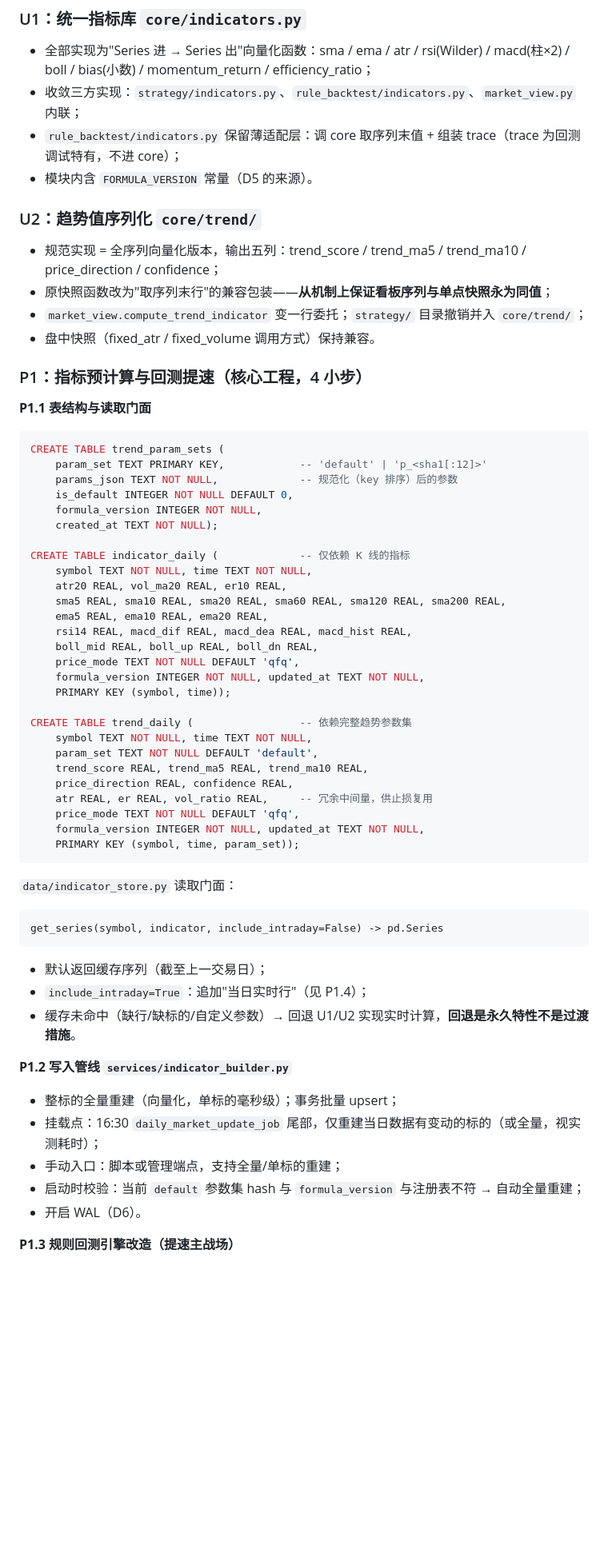
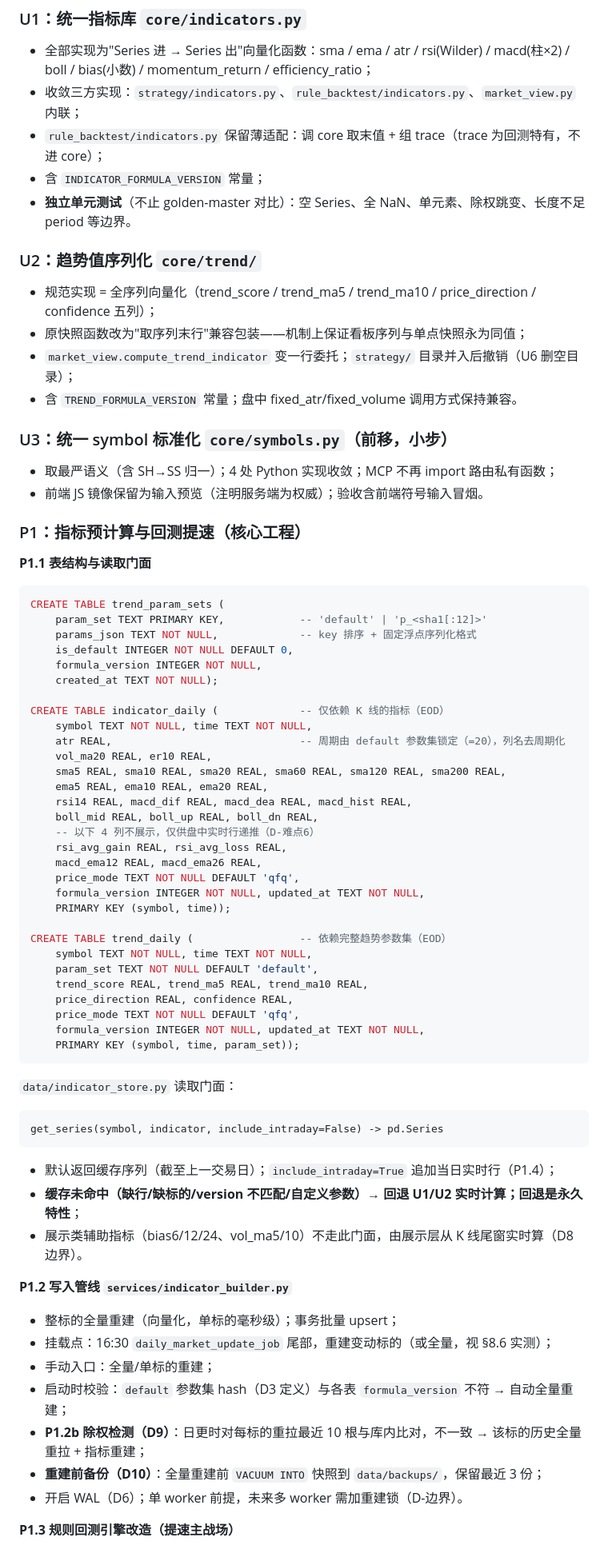
Before and after one commit to yaoyx0518/trend-quant, a Markdown page: docs/plans/2026-07-19-indicator-unification-and-precompute-plan.md, the part around one of its changes. Shown at 80% size. Rendered like a GitHub page; blank space fills up the shorter version.

````diff
--- a/docs/plans/2026-07-19-indicator-unification-and-precompute-plan.md
+++ b/docs/plans/2026-07-19-indicator-unification-and-precompute-plan.md
@@ -118,45 +128,54 @@ src/
 
 - 全部实现为"Series 进 → Series 出"向量化函数：sma / ema / atr / rsi(Wilder) / macd(柱×2) / boll / bias(小数) / momentum_return / efficiency_ratio；
 - 收敛三方实现：`strategy/indicators.py`、`rule_backtest/indicators.py`、`market_view.py` 内联；
-- `rule_backtest/indicators.py` 保留薄适配层：调 core 取序列末值 + 组装 trace（trace 为回测调试特有，不进 core）；
-- 模块内含 `FORMULA_VERSION` 常量（D5 的来源）。
+- `rule_backtest/indicators.py` 保留薄适配：调 core 取末值 + 组 trace（trace 为回测特有，不进 core）；
+- 含 `INDICATOR_FORMULA_VERSION` 常量；
+- **独立单元测试**（不止 golden-master 对比）：空 Series、全 NaN、单元素、除权跳变、长度不足 period 等边界。
 
 ### U2：趋势值序列化 `core/trend/`
 
-- 规范实现 = 全序列向量化版本，输出五列：trend_score / trend_ma5 / trend_ma10 / price_direction / confidence；
-- 原快照函数改为"取序列末行"的兼容包装——**从机制上保证看板序列与单点快照永为同值**；
-- `market_view.compute_trend_indicator` 变一行委托；`strategy/` 目录撤销并入 `core/trend/`；
-- 盘中快照（fixed_atr / fixed_volume 调用方式）保持兼容。
+- 规范实现 = 全序列向量化（trend_score / trend_ma5 / trend_ma10 / price_direction / confidence 五列）；
+- 原快照函数改为"取序列末行"兼容包装——机制上保证看板序列与单点快照永为同值；
+- `market_view.compute_trend_indicator` 变一行委托；`strategy/` 目录并入后撤销（U6 删空目录）；
+- 含 `TREND_FORMULA_VERSION` 常量；盘中 fixed_atr/fixed_volume 调用方式保持兼容。
 
-### P1：指标预计算与回测提速（核心工程，4 小步）
+### U3：统一 symbol 标准化 `core/symbols.py`（前移，小步）
+
+- 取最严语义（含 SH→SS 归一）；4 处 Python 实现收敛；MCP 不再 import 路由私有函数；
+- 前端 JS 镜像保留为输入预览（注明服务端为权威）；验收含前端符号输入冒烟。
+
+### P1：指标预计算与回测提速（核心工程）
 
 **P1.1 表结构与读取门面**
 
 ```sql
 CREATE TABLE trend_param_sets (
     param_set TEXT PRIMARY KEY,            -- 'default' | 'p_<sha1[:12]>'
-    params_json TEXT NOT NULL,             -- 规范化（key 排序）后的参数
+    params_json TEXT NOT NULL,             -- key 排序 + 固定浮点序列化格式
     is_default INTEGER NOT NULL DEFAULT 0,
     formula_version INTEGER NOT NULL,
     created_at TEXT NOT NULL);
 
-CREATE TABLE indicator_daily (             -- 仅依赖 K 线的指标
+CREATE TABLE indicator_daily (             -- 仅依赖 K 线的指标（EOD）
     symbol TEXT NOT NULL, time TEXT NOT NULL,
-    atr20 REAL, vol_ma20 REAL, er10 REAL,
+    atr REAL,                              -- 周期由 default 参数集锁定（=20），列名去周期化
+    vol_ma20 REAL, er10 REAL,
     sma5 REAL, sma10 REAL, sma20 REAL, sma60 REAL, sma120 REAL, sma200 REAL,
     ema5 REAL, ema10 REAL, ema20 REAL,
     rsi14 REAL, macd_dif REAL, macd_dea REAL, macd_hist REAL,
     boll_mid REAL, boll_up REAL, boll_dn REAL,
+    -- 以下 4 列不展示，仅供盘中实时行递推（D-难点6）
+    rsi_avg_gain REAL, rsi_avg_loss REAL,
+    macd_ema12 REAL, macd_ema26 REAL,
     price_mode TEXT NOT NULL DEFAULT 'qfq',
     formula_version INTEGER NOT NULL, updated_at TEXT NOT NULL,
     PRIMARY KEY (symbol, time));
 
-CREATE TABLE trend_daily (                 -- 依赖完整趋势参数集
+CREATE TABLE trend_daily (                 -- 依赖完整趋势参数集（EOD）
     symbol TEXT NOT NULL, time TEXT NOT NULL,
     param_set TEXT NOT NULL DEFAULT 'default',
     trend_score REAL, trend_ma5 REAL, trend_ma10 REAL,
     price_direction REAL, confidence REAL,
-    atr REAL, er REAL, vol_ratio REAL,     -- 冗余中间量，供止损复用
     price_mode TEXT NOT NULL DEFAULT 'qfq',
     formula_version INTEGER NOT NULL, updated_at TEXT NOT NULL,
     PRIMARY KEY (symbol, time, param_set));
@@ -168,17 +187,19 @@ CREATE TABLE trend_daily (                 -- 依赖完整趋势参数集
 get_series(symbol, indicator, include_intraday=False) -> pd.Series
 ```
 
-- 默认返回缓存序列（截至上一交易日）；
-- `include_intraday=True`：追加"当日实时行"（见 P1.4）；
-- 缓存未命中（缺行/缺标的/自定义参数）→ 回退 U1/U2 实现实时计算，**回退是永久特性不是过渡措施**。
+- 默认返回缓存序列（截至上一交易日）；`include_intraday=True` 追加当日实时行（P1.4）；
+- **缓存未命中（缺行/缺标的/version 不匹配/自定义参数）→ 回退 U1/U2 实时计算；回退是永久特性**；
+- 展示类辅助指标（bias6/12/24、vol_ma5/10）不走此门面，由展示层从 K 线尾窗实时算（D8 边界）。
 
 **P1.2 写入管线 `services/indicator_builder.py`**
 
 - 整标的全量重建（向量化，单标的毫秒级）；事务批量 upsert；
-- 挂载点：16:30 `daily_market_update_job` 尾部，仅重建当日数据有变动的标的（或全量，视实测耗时）；
-- 手动入口：脚本或管理端点，支持全量/单标的重建；
-- 启动时校验：当前 `default` 参数集 hash 与 `formula_version` 与注册表不符 → 自动全量重建；
-- 开启 WAL（D6）。
+- 挂载点：16:30 `daily_market_update_job` 尾部，重建变动标的（或全量，视 §8.6 实测）；
+- 手动入口：全量/单标的重建；
+- 启动时校验：`default` 参数集 hash（D3 定义）与各表 `formula_version` 不符 → 自动全量重建；
+- **P1.2b 除权检测（D9）**：日更时对每标的重拉最近 10 根与库内比对，不一致 → 该标的历史全量重拉 + 指标重建；
+- **重建前备份（D10）**：全量重建前 `VACUUM INTO` 快照到 `data/backups/`，保留最近 3 份；
+- 开启 WAL（D6）；单 worker 前提，未来多 worker 需加重建锁（D-边界）。
 
 **P1.3 规则回测引擎改造（提速主战场）**
 
````
Also changed, not shown: other parts of docs/plans/2026-07-19-indicator-unification-and-precompute-plan.md (+132 -111 lines).
